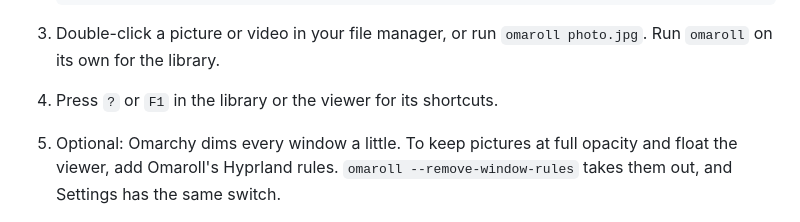
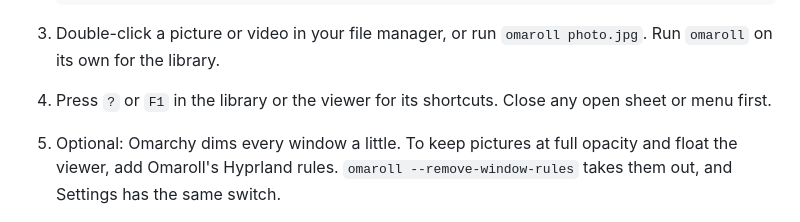
Before and after one commit to btsouth/omaroll, a Markdown page: README.md, the part around the change. GitHub-like rendering.

Commit message:
Keep the quick start note about closing sheets before help

```diff
--- a/README.md
+++ b/README.md
@@ -39,7 +39,8 @@ Everything works locally, without accounts or telemetry.
 
 3. Double-click a picture or video in your file manager, or run
    `omaroll photo.jpg`. Run `omaroll` on its own for the library.
-4. Press `?` or `F1` in the library or the viewer for its shortcuts.
+4. Press `?` or `F1` in the library or the viewer for its shortcuts. Close any
+   open sheet or menu first.
 5. Optional: Omarchy dims every window a little. To keep pictures at full
    opacity and float the viewer, add Omaroll's Hyprland rules.
    `omaroll --remove-window-rules` takes them out, and Settings has the same
```
